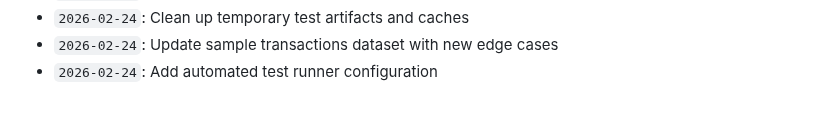
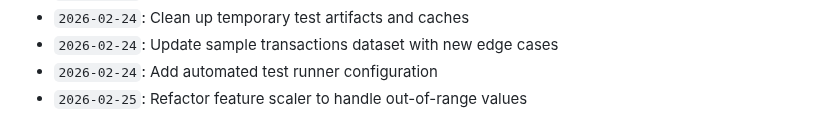
Before and after one commit to anushka-bansal27/Fraud_Detection_Project, a Markdown page: docs/activity_log.md, the part around the change. Rendered like a GitHub page.

Commit message:
Refactor feature scaler to handle out-of-range values

```diff
--- a/docs/activity_log.md
+++ b/docs/activity_log.md
@@ -716,3 +716,4 @@ Continuous development, optimization, model tuning, and documentation logs.
 - `2026-02-24`: Clean up temporary test artifacts and caches
 - `2026-02-24`: Update sample transactions dataset with new edge cases
 - `2026-02-24`: Add automated test runner configuration
+- `2026-02-25`: Refactor feature scaler to handle out-of-range values
```
